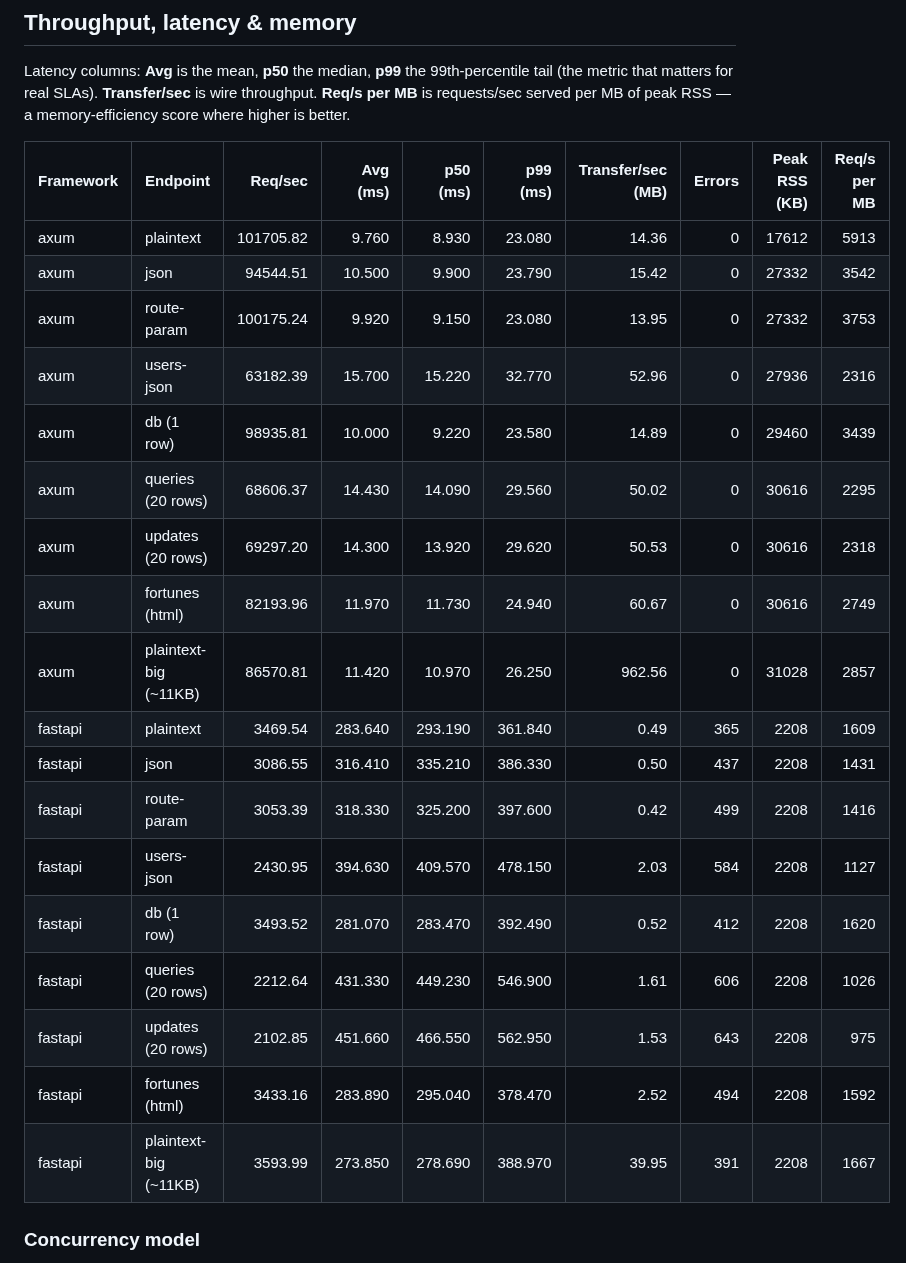
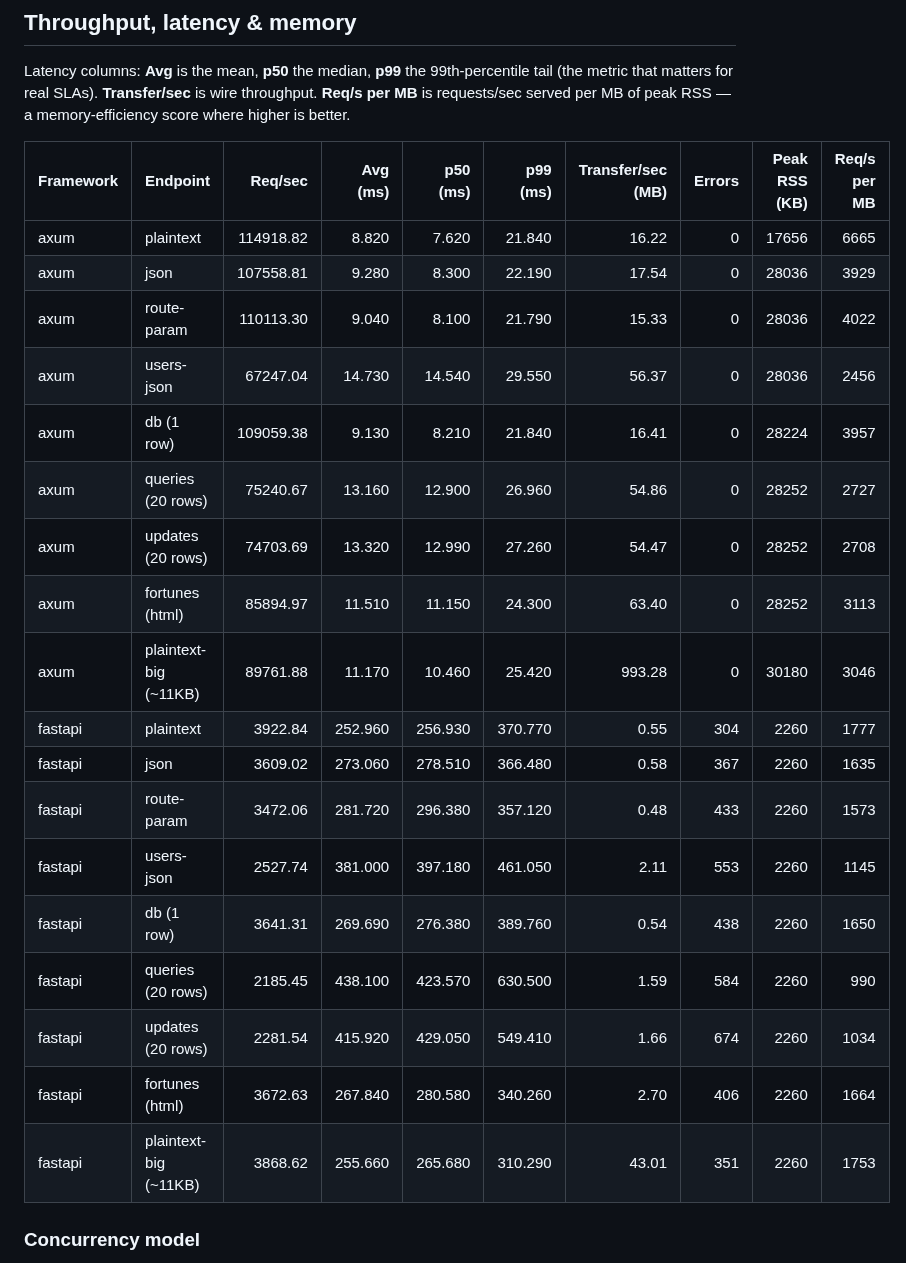
Before and after one commit to Yusee-Programmer/watax, a Markdown page: benchmarks/results.md, the part around one of its changes. Drawn GitHub-style.

Commit message:
ci: update watax benchmark results [skip ci]

```diff
--- a/benchmarks/results.md
+++ b/benchmarks/results.md
@@ -19,24 +19,24 @@ RSS — a memory-efficiency score where higher is better.
 
 | Framework | Endpoint | Req/sec | Avg (ms) | p50 (ms) | p99 (ms) | Transfer/sec (MB) | Errors | Peak RSS (KB) | Req/s per MB |
 |-----------|----------|--------:|---------:|---------:|---------:|------------------:|-------:|--------------:|-------------:|
-| axum | plaintext | 101705.82 | 9.760 | 8.930 | 23.080 | 14.36 | 0 | 17612 | 5913 |
-| axum | json | 94544.51 | 10.500 | 9.900 | 23.790 | 15.42 | 0 | 27332 | 3542 |
-| axum | route-param | 100175.24 | 9.920 | 9.150 | 23.080 | 13.95 | 0 | 27332 | 3753 |
-| axum | users-json | 63182.39 | 15.700 | 15.220 | 32.770 | 52.96 | 0 | 27936 | 2316 |
-| axum | db (1 row) | 98935.81 | 10.000 | 9.220 | 23.580 | 14.89 | 0 | 29460 | 3439 |
-| axum | queries (20 rows) | 68606.37 | 14.430 | 14.090 | 29.560 | 50.02 | 0 | 30616 | 2295 |
-| axum | updates (20 rows) | 69297.20 | 14.300 | 13.920 | 29.620 | 50.53 | 0 | 30616 | 2318 |
-| axum | fortunes (html) | 82193.96 | 11.970 | 11.730 | 24.940 | 60.67 | 0 | 30616 | 2749 |
-| axum | plaintext-big (~11KB) | 86570.81 | 11.420 | 10.970 | 26.250 | 962.56 | 0 | 31028 | 2857 |
-| fastapi | plaintext | 3469.54 | 283.640 | 293.190 | 361.840 | 0.49 | 365 | 2208 | 1609 |
-| fastapi | json | 3086.55 | 316.410 | 335.210 | 386.330 | 0.50 | 437 | 2208 | 1431 |
-| fastapi | route-param | 3053.39 | 318.330 | 325.200 | 397.600 | 0.42 | 499 | 2208 | 1416 |
-| fastapi | users-json | 2430.95 | 394.630 | 409.570 | 478.150 | 2.03 | 584 | 2208 | 1127 |
-| fastapi | db (1 row) | 3493.52 | 281.070 | 283.470 | 392.490 | 0.52 | 412 | 2208 | 1620 |
-| fastapi | queries (20 rows) | 2212.64 | 431.330 | 449.230 | 546.900 | 1.61 | 606 | 2208 | 1026 |
-| fastapi | updates (20 rows) | 2102.85 | 451.660 | 466.550 | 562.950 | 1.53 | 643 | 2208 | 975 |
-| fastapi | fortunes (html) | 3433.16 | 283.890 | 295.040 | 378.470 | 2.52 | 494 | 2208 | 1592 |
-| fastapi | plaintext-big (~11KB) | 3593.99 | 273.850 | 278.690 | 388.970 | 39.95 | 391 | 2208 | 1667 |
+| axum | plaintext | 114918.82 | 8.820 | 7.620 | 21.840 | 16.22 | 0 | 17656 | 6665 |
+| axum | json | 107558.81 | 9.280 | 8.300 | 22.190 | 17.54 | 0 | 28036 | 3929 |
+| axum | route-param | 110113.30 | 9.040 | 8.100 | 21.790 | 15.33 | 0 | 28036 | 4022 |
+| axum | users-json | 67247.04 | 14.730 | 14.540 | 29.550 | 56.37 | 0 | 28036 | 2456 |
+| axum | db (1 row) | 109059.38 | 9.130 | 8.210 | 21.840 | 16.41 | 0 | 28224 | 3957 |
+| axum | queries (20 rows) | 75240.67 | 13.160 | 12.900 | 26.960 | 54.86 | 0 | 28252 | 2727 |
+| axum | updates (20 rows) | 74703.69 | 13.320 | 12.990 | 27.260 | 54.47 | 0 | 28252 | 2708 |
+| axum | fortunes (html) | 85894.97 | 11.510 | 11.150 | 24.300 | 63.40 | 0 | 28252 | 3113 |
+| axum | plaintext-big (~11KB) | 89761.88 | 11.170 | 10.460 | 25.420 | 993.28 | 0 | 30180 | 3046 |
+| fastapi | plaintext | 3922.84 | 252.960 | 256.930 | 370.770 | 0.55 | 304 | 2260 | 1777 |
+| fastapi | json | 3609.02 | 273.060 | 278.510 | 366.480 | 0.58 | 367 | 2260 | 1635 |
+| fastapi | route-param | 3472.06 | 281.720 | 296.380 | 357.120 | 0.48 | 433 | 2260 | 1573 |
+| fastapi | users-json | 2527.74 | 381.000 | 397.180 | 461.050 | 2.11 | 553 | 2260 | 1145 |
+| fastapi | db (1 row) | 3641.31 | 269.690 | 276.380 | 389.760 | 0.54 | 438 | 2260 | 1650 |
+| fastapi | queries (20 rows) | 2185.45 | 438.100 | 423.570 | 630.500 | 1.59 | 584 | 2260 | 990 |
+| fastapi | updates (20 rows) | 2281.54 | 415.920 | 429.050 | 549.410 | 1.66 | 674 | 2260 | 1034 |
+| fastapi | fortunes (html) | 3672.63 | 267.840 | 280.580 | 340.260 | 2.70 | 406 | 2260 | 1664 |
+| fastapi | plaintext-big (~11KB) | 3868.62 | 255.660 | 265.680 | 310.290 | 43.01 | 351 | 2260 | 1753 |
 
 ### Concurrency model
 
```
Also changed, not shown: other parts of benchmarks/results.md (+1 -1 lines).
